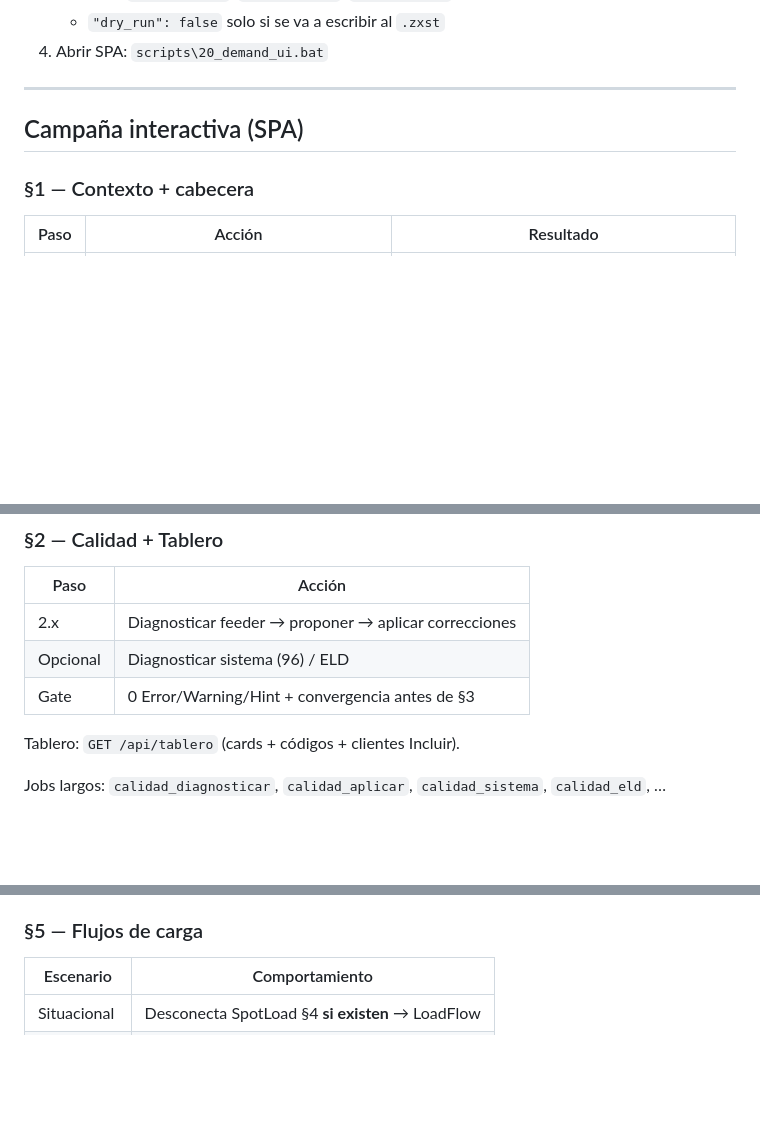
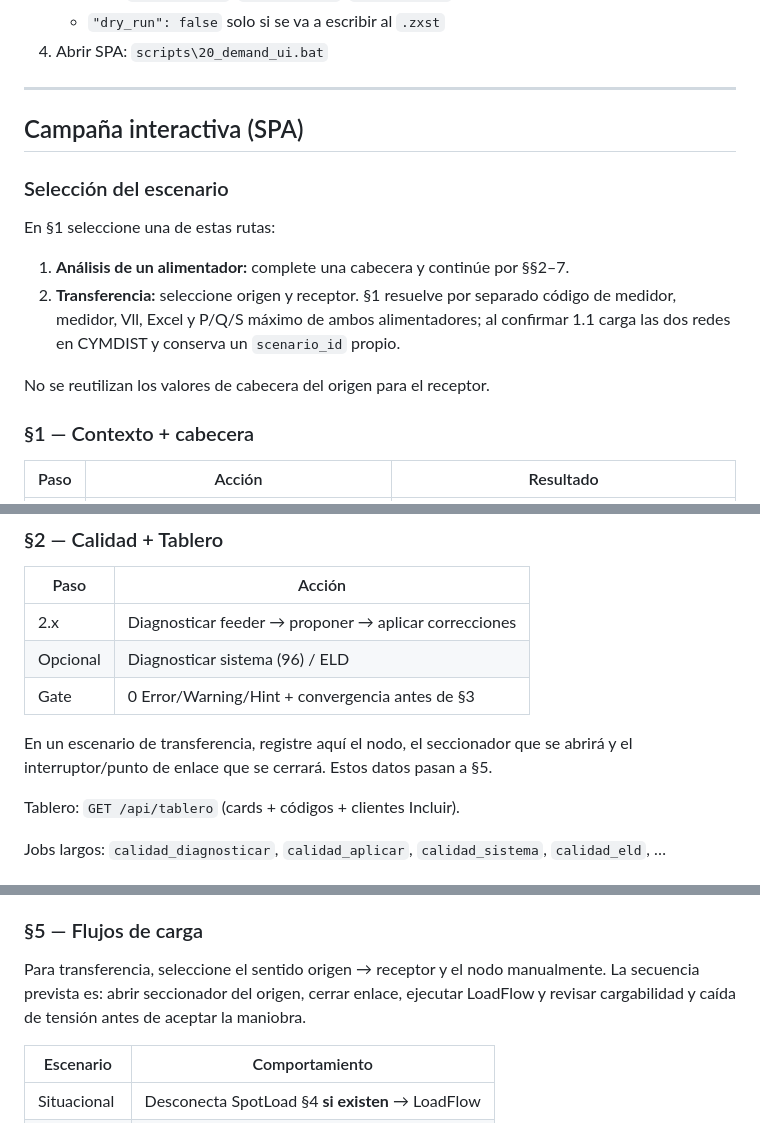
Before and after one commit to Mac-Tapia/RECYM, a Markdown page: docs/FLUJO_TRABAJO.md, 3 parts joined by grey strips. GitHub-like rendering; blank space fills up the shorter version.

```diff
--- a/docs/FLUJO_TRABAJO.md
+++ b/docs/FLUJO_TRABAJO.md
@@ -40,6 +40,17 @@ flowchart TD
 
 ## Campaña interactiva (SPA)
 
+### Selección del escenario
+
+En §1 seleccione una de estas rutas:
+
+1. **Análisis de un alimentador:** complete una cabecera y continúe por §§2–7.
+2. **Transferencia:** seleccione origen y receptor. §1 resuelve por separado código
+  de medidor, medidor, Vll, Excel y P/Q/S máximo de ambos alimentadores; al confirmar
+  1.1 carga las dos redes en CYMDIST y conserva un `scenario_id` propio.
+
+No se reutilizan los valores de cabecera del origen para el receptor.
+
 ### §1 — Contexto + cabecera
 
 | Paso | Acción | Resultado |
@@ -58,6 +69,9 @@ Plantilla CYME al guardar/distribuir: Total ON, aguas abajo Consumo kWh, FdC 65
 | 2.x | Diagnosticar feeder → proponer → aplicar correcciones |
 | Opcional | Diagnosticar sistema (96) / ELD |
 | Gate | 0 Error/Warning/Hint + convergencia antes de §3 |
+
+En un escenario de transferencia, registre aquí el nodo, el seccionador que se
+abrirá y el interruptor/punto de enlace que se cerrará. Estos datos pasan a §5.
 
 Tablero: `GET /api/tablero` (cards + códigos + clientes Incluir).
 
@@ -83,6 +97,10 @@ Tolerancias: `precision_tol_kwh`, `precision_tol_kw` en settings.
 - **No** volver a ejecutar §3.3 después de conectar SpotLoad.
 
 ### §5 — Flujos de carga
+
+Para transferencia, seleccione el sentido origen → receptor y el nodo manualmente.
+La secuencia prevista es: abrir seccionador del origen, cerrar enlace, ejecutar
+LoadFlow y revisar cargabilidad y caída de tensión antes de aceptar la maniobra.
 
 | Escenario | Comportamiento |
 |-----------|----------------|
```
Also changed, not shown: docs/ARQUITECTURA.md (+18 -0 lines).
